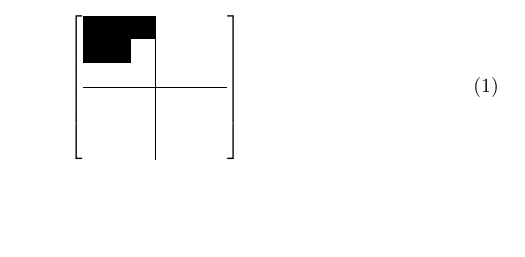
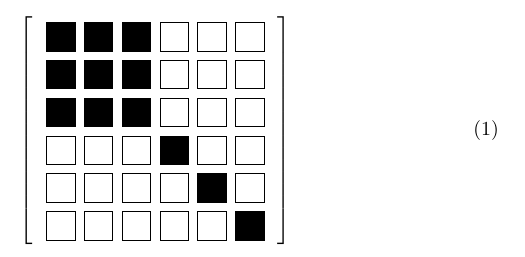
Before and after one commit to JulianKarlBauer/mechkit, a LaTeX document (logo/main.tex): part of the page, cut so that both start at the same text, the shorter picture padded with empty space. Compiled offline with pdfLaTeX.

Commit message:
First draft

```diff
--- a/logo/main.tex
+++ b/logo/main.tex
@@ -1,2 +1,4 @@
 \documentclass{article}
 \usepackage[table]{xcolor}% http://ctan.org/pkg/xcolor
+\usepackage{tikz}
+\usetikzlibrary{calc}
@@ -4,14 +14,128 @@
 
 \begin{equation}
 \left[
-\begin{tabular}{ccc|ccc}
-  \cellcolor{black} &\cellcolor{black}&\cellcolor{black}&&& \\
-  \cellcolor{black}  &\cellcolor{black}&&&& \\
-    &&&&& \\ \hline
-    &&&&& \\
-    &&&&& \\
-    &&&&& \\
-\end{tabular}
+\fcolorbox{white}{white}{
+\begin{tikzpicture}[baseline={([yshift=-.5ex]current bounding box.center)}]
+    %
+    %
+    \begin{scope}[local bounding box=scope1]
+        \blackrectangle
+    \end{scope}
+    \begin{scope}[shift={($(1*\tmpspacing,0)$)}]
+        \blackrectangle
+    \end{scope}
+    \begin{scope}[shift={($(2*\tmpspacing,0)$)}]
+        \blackrectangle
+    \end{scope}
+    \begin{scope}[shift={($(3*\tmpspacing,0)$)}]
+        \whiterectangle
+    \end{scope}
+    \begin{scope}[shift={($(4*\tmpspacing,0)$)}]
+        \whiterectangle
+    \end{scope}
+    \begin{scope}[shift={($(5*\tmpspacing,0)$)}]
+        \whiterectangle
+    \end{scope}
+    %%%%%%%%%%%%%%
+    \begin{scope}[shift={($(0*\tmpspacing,-1*\tmpspacing)$)}]
+        \blackrectangle
+    \end{scope}
+    \begin{scope}[shift={($(1*\tmpspacing,-1*\tmpspacing)$)}]
+        \blackrectangle
+    \end{scope}
+    \begin{scope}[shift={($(2*\tmpspacing,-1*\tmpspacing)$)}]
+        \blackrectangle
+    \end{scope}
+    \begin{scope}[shift={($(3*\tmpspacing,-1*\tmpspacing)$)}]
+        \whiterectangle
+    \end{scope}
+    \begin{scope}[shift={($(4*\tmpspacing,-1*\tmpspacing)$)}]
+        \whiterectangle
+    \end{scope}
+    \begin{scope}[shift={($(5*\tmpspacing,-1*\tmpspacing)$)}]
+        \whiterectangle
+    \end{scope}
+    %%%%%%%%%%%%%%
+    \begin{scope}[shift={($(0*\tmpspacing,-2*\tmpspacing)$)}]
+        \blackrectangle
+    \end{scope}
+    \begin{scope}[shift={($(1*\tmpspacing,-2*\tmpspacing)$)}]
+        \blackrectangle
+    \end{scope}
+    \begin{scope}[shift={($(2*\tmpspacing,-2*\tmpspacing)$)}]
+        \blackrectangle
+    \end{scope}
+    \begin{scope}[shift={($(3*\tmpspacing,-2*\tmpspacing)$)}]
+        \whiterectangle
+    \end{scope}
+    \begin{scope}[shift={($(4*\tmpspacing,-2*\tmpspacing)$)}]
+        \whiterectangle
+    \end{scope}
+    \begin{scope}[shift={($(5*\tmpspacing,-2*\tmpspacing)$)}]
+        \whiterectangle
+    \end{scope}
+    %%%%%%%%%%%%%%
+    \begin{scope}[shift={($(0*\tmpspacing,-3*\tmpspacing)$)}]
+        \whiterectangle
+    \end{scope}
+    \begin{scope}[shift={($(1*\tmpspacing,-3*\tmpspacing)$)}]
+        \whiterectangle
+    \end{scope}
+    \begin{scope}[shift={($(2*\tmpspacing,-3*\tmpspacing)$)}]
+        \whiterectangle
+    \end{scope}
+    \begin{scope}[shift={($(3*\tmpspacing,-3*\tmpspacing)$)}]
+        \blackrectangle
+    \end{scope}
+    \begin{scope}[shift={($(4*\tmpspacing,-3*\tmpspacing)$)}]
+        \whiterectangle
+    \end{scope}
+    \begin{scope}[shift={($(5*\tmpspacing,-3*\tmpspacing)$)}]
+        \whiterectangle
+    \end{scope}
+    %%%%%%%%%%%%%%
+    \begin{scope}[shift={($(0*\tmpspacing,-4*\tmpspacing)$)}]
+        \whiterectangle
+    \end{scope}
+    \begin{scope}[shift={($(1*\tmpspacing,-4*\tmpspacing)$)}]
+        \whiterectangle
+    \end{scope}
+    \begin{scope}[shift={($(2*\tmpspacing,-4*\tmpspacing)$)}]
+        \whiterectangle
+    \end{scope}
+    \begin{scope}[shift={($(3*\tmpspacing,-4*\tmpspacing)$)}]
+        \whiterectangle
+    \end{scope}
+    \begin{scope}[shift={($(4*\tmpspacing,-4*\tmpspacing)$)}]
+        \blackrectangle
+    \end{scope}
+    \begin{scope}[shift={($(5*\tmpspacing,-4*\tmpspacing)$)}]
+        \whiterectangle
+    \end{scope}
+    %%%%%%%%%%%%%%
+    \begin{scope}[shift={($(0*\tmpspacing,-5*\tmpspacing)$)}]
+        \whiterectangle
+    \end{scope}
+    \begin{scope}[shift={($(1*\tmpspacing,-5*\tmpspacing)$)}]
+        \whiterectangle
+    \end{scope}
+    \begin{scope}[shift={($(2*\tmpspacing,-5*\tmpspacing)$)}]
+        \whiterectangle
+    \end{scope}
+    \begin{scope}[shift={($(3*\tmpspacing,-5*\tmpspacing)$)}]
+        \whiterectangle
+    \end{scope}
+    \begin{scope}[shift={($(4*\tmpspacing,-5*\tmpspacing)$)}]
+        \whiterectangle
+    \end{scope}
+    \begin{scope}[shift={($(5*\tmpspacing,-5*\tmpspacing)$)}]
+        \blackrectangle
+    \end{scope}
+    %
+    % \draw (current bounding box.north east) -- (current bounding box.north west) -- (current bounding box.south west) -- (current bounding box.south east) -- cycle;
+    %
+\end{tikzpicture}
+}
 \right]
 \end{equation}
 
```
Also changed, not shown: logo/main.tex (8 more changed lines).
